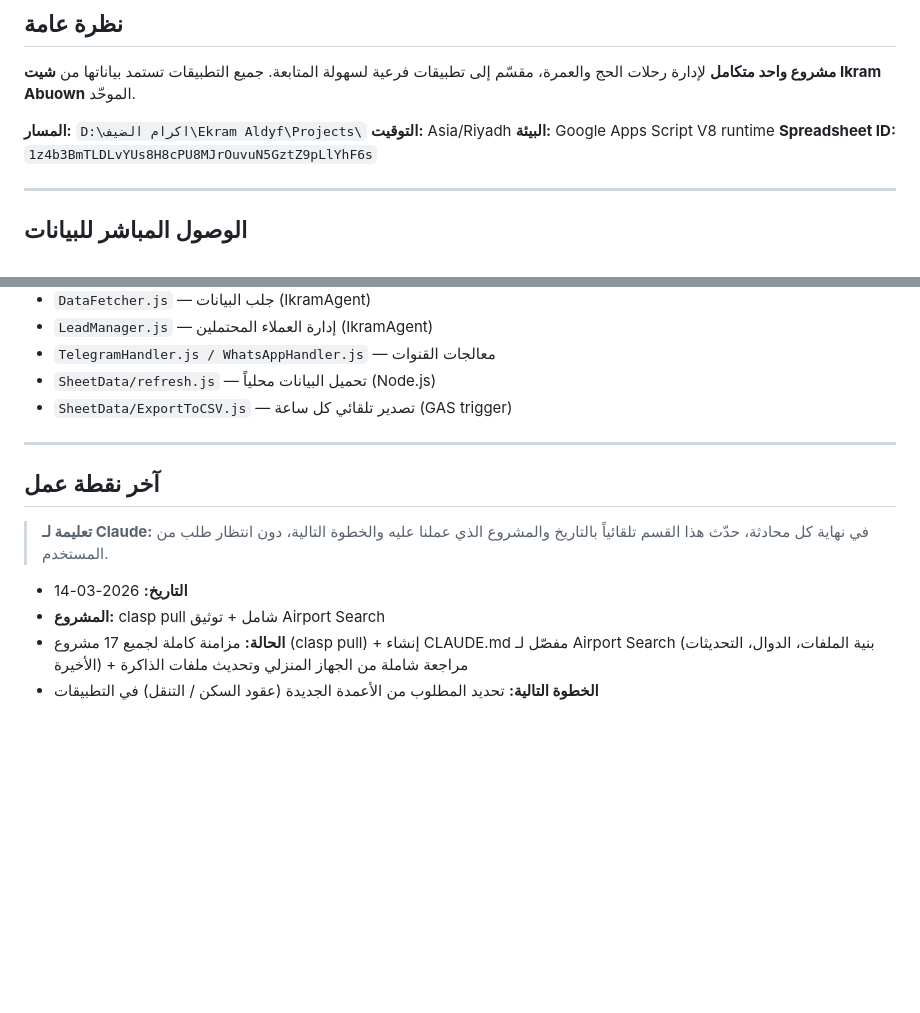
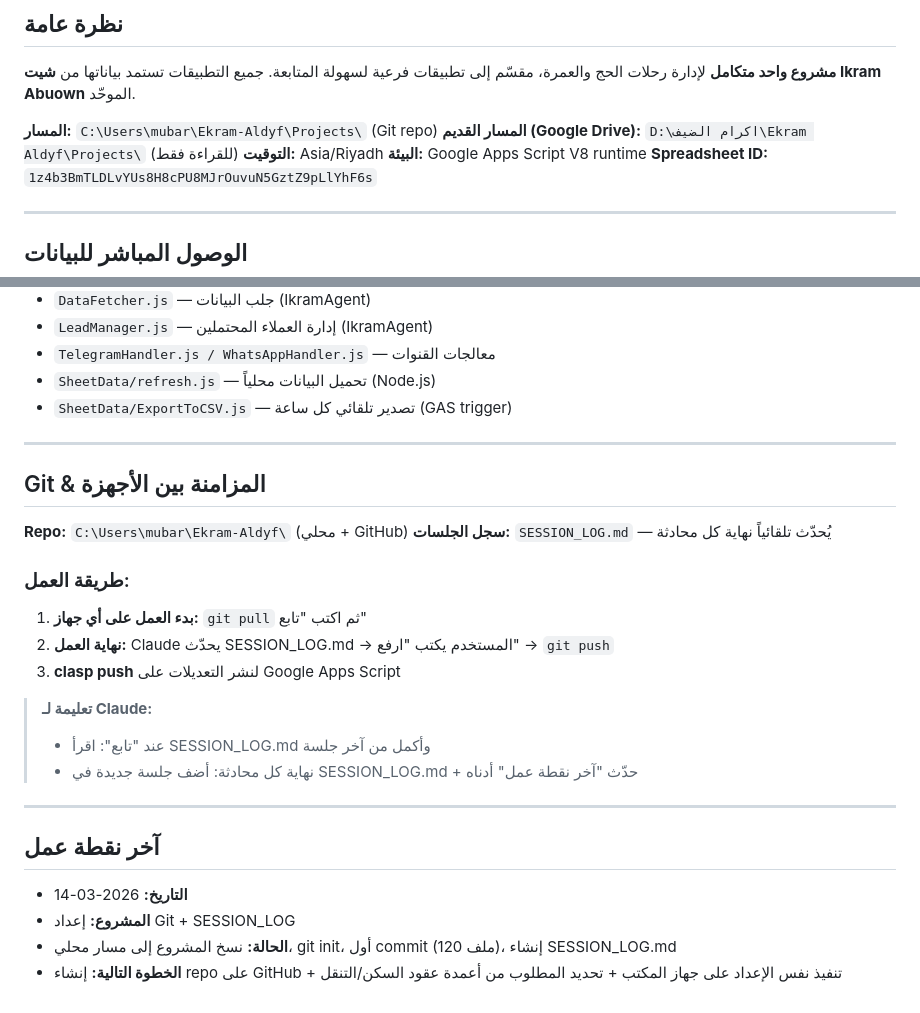
Before and after one commit to mahmoudekramhajj/ikram-projects, a Markdown page: CLAUDE.md, 2 parts joined by grey strips. GitHub-like rendering; blank space fills up the shorter version.

Commit message:
Add SESSION_LOG.md and update CLAUDE.md with Git workflow
- SESSION_LOG.md: session tracking for cross-device continuity
- CLAUDE.md: updated project path, added Git & sync instructions

```diff
--- a/CLAUDE.md
+++ b/CLAUDE.md
@@ -12,7 +12,8 @@
 **مشروع واحد متكامل** لإدارة رحلات الحج والعمرة، مقسّم إلى تطبيقات فرعية لسهولة المتابعة.
 جميع التطبيقات تستمد بياناتها من **شيت Ikram Abuown** الموحّد.
 
-**المسار:** `D:\اكرام الضيف\Ekram Aldyf\Projects\`
+**المسار:** `C:\Users\mubar\Ekram-Aldyf\Projects\` (Git repo)
+**المسار القديم (Google Drive):** `D:\اكرام الضيف\Ekram Aldyf\Projects\` (للقراءة فقط)
 **التوقيت:** Asia/Riyadh
 **البيئة:** Google Apps Script V8 runtime
 **Spreadsheet ID:** `1z4b3BmTLDLvYUs8H8cPU8MJrOuvuN5GztZ9pLlYhF6s`
@@ -270,10 +271,25 @@ node refresh.js
 
 ---
 
+## Git & المزامنة بين الأجهزة
+
+**Repo:** `C:\Users\mubar\Ekram-Aldyf\` (محلي + GitHub)
+**سجل الجلسات:** `SESSION_LOG.md` — يُحدّث تلقائياً نهاية كل محادثة
+
+### طريقة العمل:
+1. **بدء العمل على أي جهاز:** `git pull` ثم اكتب "تابع"
+2. **نهاية العمل:** Claude يحدّث SESSION_LOG.md → المستخدم يكتب "ارفع" → `git push`
+3. **clasp push** لنشر التعديلات على Google Apps Script
+
+> **تعليمة لـ Claude:**
+> - عند "تابع": اقرأ SESSION_LOG.md وأكمل من آخر جلسة
+> - نهاية كل محادثة: أضف جلسة جديدة في SESSION_LOG.md + حدّث "آخر نقطة عمل" أدناه
+
+---
+
 ## آخر نقطة عمل
-> **تعليمة لـ Claude:** في نهاية كل محادثة، حدّث هذا القسم تلقائياً بالتاريخ والمشروع الذي عملنا عليه والخطوة التالية، دون انتظار طلب من المستخدم.
 
 - **التاريخ:** 2026-03-14
-- **المشروع:** clasp pull شامل + توثيق Airport Search
-- **الحالة:** مزامنة كاملة لجميع 17 مشروع (clasp pull) + إنشاء CLAUDE.md مفصّل لـ Airport Search (بنية الملفات، الدوال، التحديثات الأخيرة) + مراجعة شاملة من الجهاز المنزلي وتحديث ملفات الذاكرة
-- **الخطوة التالية:** تحديد المطلوب من الأعمدة الجديدة (عقود السكن / التنقل) في التطبيقات
+- **المشروع:** إعداد Git + SESSION_LOG
+- **الحالة:** نسخ المشروع إلى مسار محلي، git init، أول commit (120 ملف)، إنشاء SESSION_LOG.md
+- **الخطوة التالية:** إنشاء repo على GitHub + تنفيذ نفس الإعداد على جهاز المكتب + تحديد المطلوب من أعمدة عقود السكن/التنقل
```
Also changed, not shown: SESSION_LOG.md (added, +22 -0 lines).
